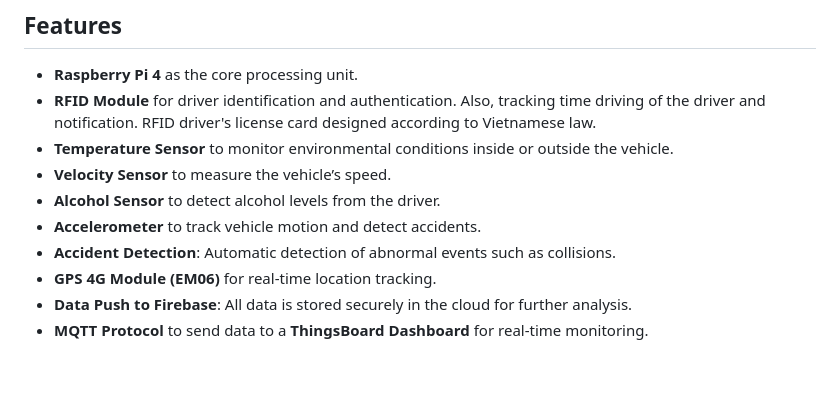
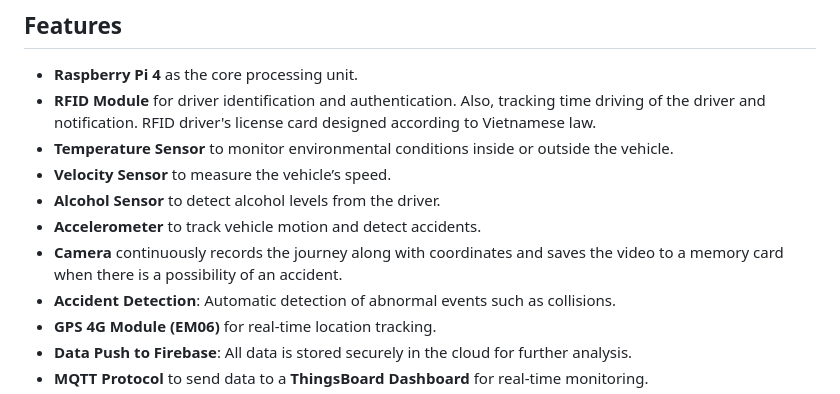
Before and after one commit to lehphuc2002/Blackbox_Vehicle, a Markdown page: README.md, the part around the change. GitHub-like rendering; blank space fills up the shorter version.

```diff
--- a/README.md
+++ b/README.md
@@ -11,6 +11,7 @@ This project focuses on the development of a **Black Box System** for vehicles,
 - **Velocity Sensor** to measure the vehicle’s speed.
 - **Alcohol Sensor** to detect alcohol levels from the driver.
 - **Accelerometer** to track vehicle motion and detect accidents.
+- **Camera** continuously records the journey along with coordinates and saves the video to a memory card when there is a possibility of an accident.
 - **Accident Detection**: Automatic detection of abnormal events such as collisions.
 - **GPS 4G Module (EM06)** for real-time location tracking.
 - **Data Push to Firebase**: All data is stored securely in the cloud for further analysis.
```
